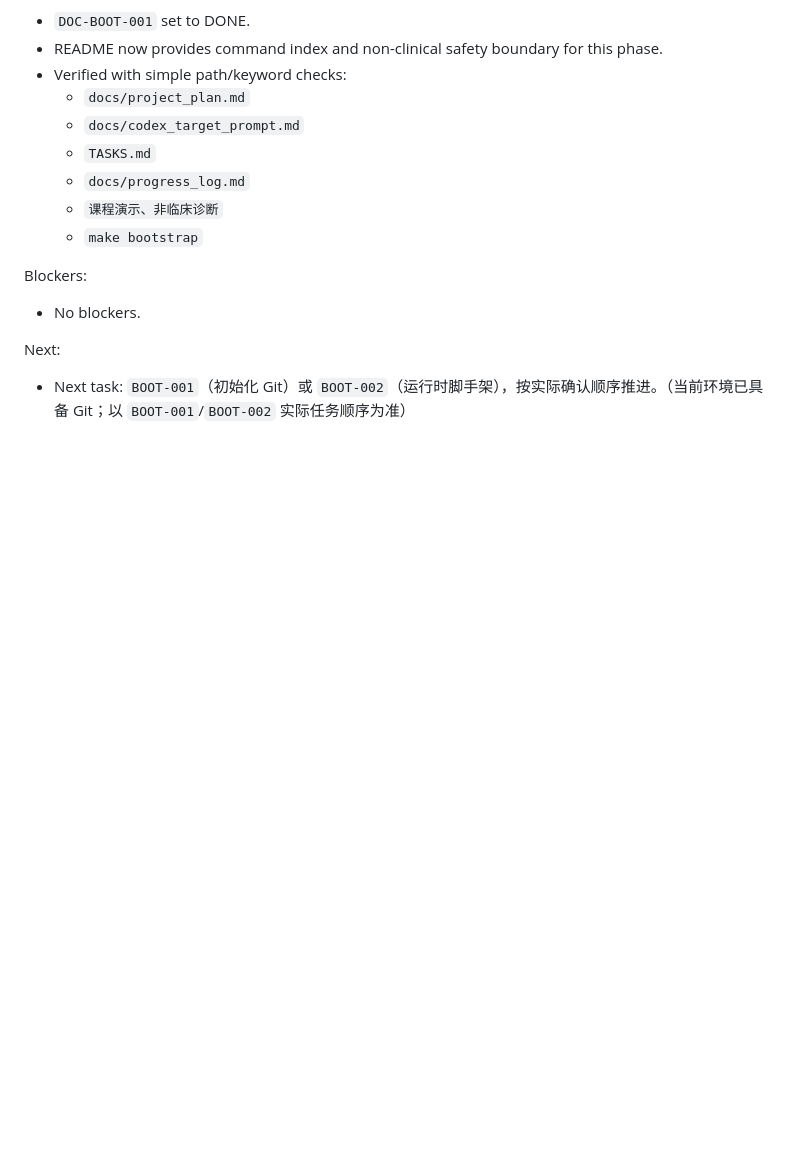
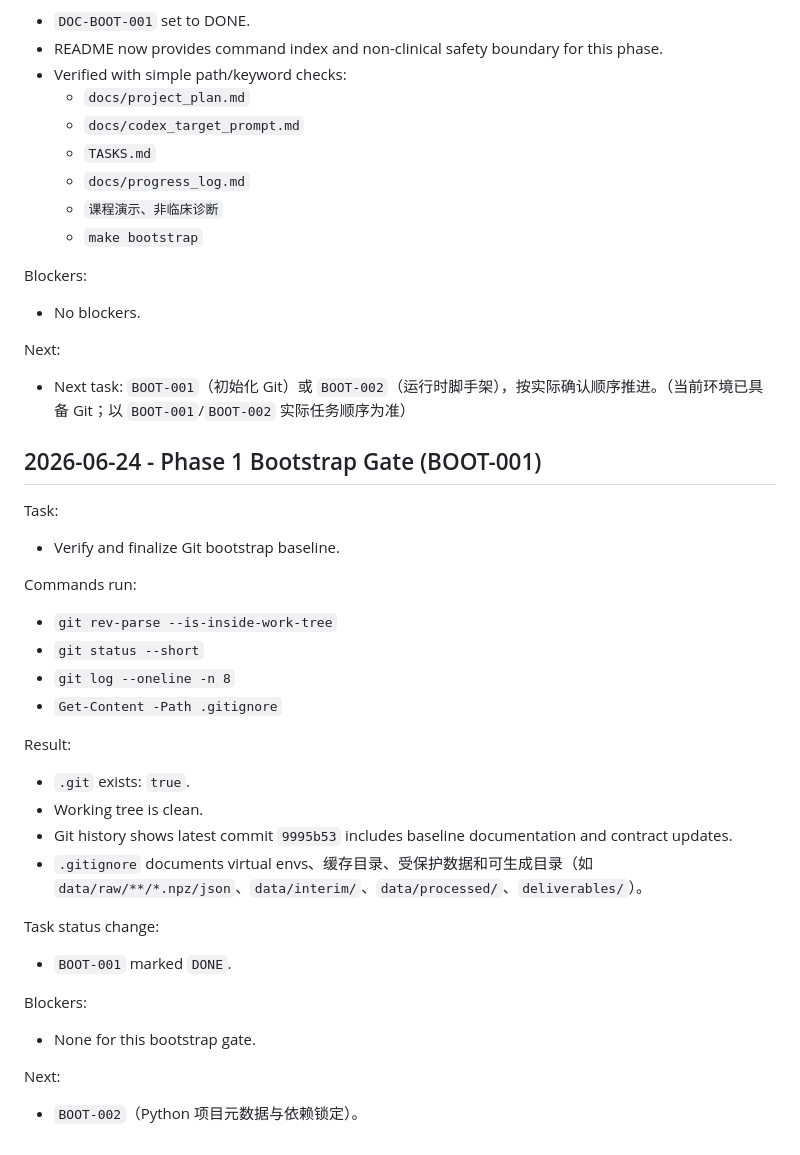
Before and after one commit to fangtoast/Diabetes-MMKGQA, a Markdown page: docs/progress_log.md, the part around the change. GitHub-like rendering; blank space fills up the shorter version.

Commit message:
chore: mark BOOT-001 complete and log bootstrap verification

```diff
--- a/docs/progress_log.md
+++ b/docs/progress_log.md
@@ -219,3 +219,35 @@ Blockers:
 Next:
 
 - Next task: `BOOT-001`（初始化 Git）或 `BOOT-002`（运行时脚手架），按实际确认顺序推进。（当前环境已具备 Git；以 `BOOT-001`/`BOOT-002` 实际任务顺序为准）
+
+## 2026-06-24 - Phase 1 Bootstrap Gate (BOOT-001)
+
+Task:
+
+- Verify and finalize Git bootstrap baseline.
+
+Commands run:
+
+- `git rev-parse --is-inside-work-tree`
+- `git status --short`
+- `git log --oneline -n 8`
+- `Get-Content -Path .gitignore`
+
+Result:
+
+- `.git` exists: `true`.
+- Working tree is clean.
+- Git history shows latest commit `9995b53` includes baseline documentation and contract updates.
+- `.gitignore` documents virtual envs、缓存目录、受保护数据和可生成目录（如 `data/raw/**/*.npz/json`、`data/interim/`、`data/processed/`、`deliverables/`）。
+
+Task status change:
+
+- `BOOT-001` marked `DONE`.
+
+Blockers:
+
+- None for this bootstrap gate.
+
+Next:
+
+- `BOOT-002`（Python 项目元数据与依赖锁定）。
```
Also changed, not shown: TASKS.md (+1 -1 lines).
